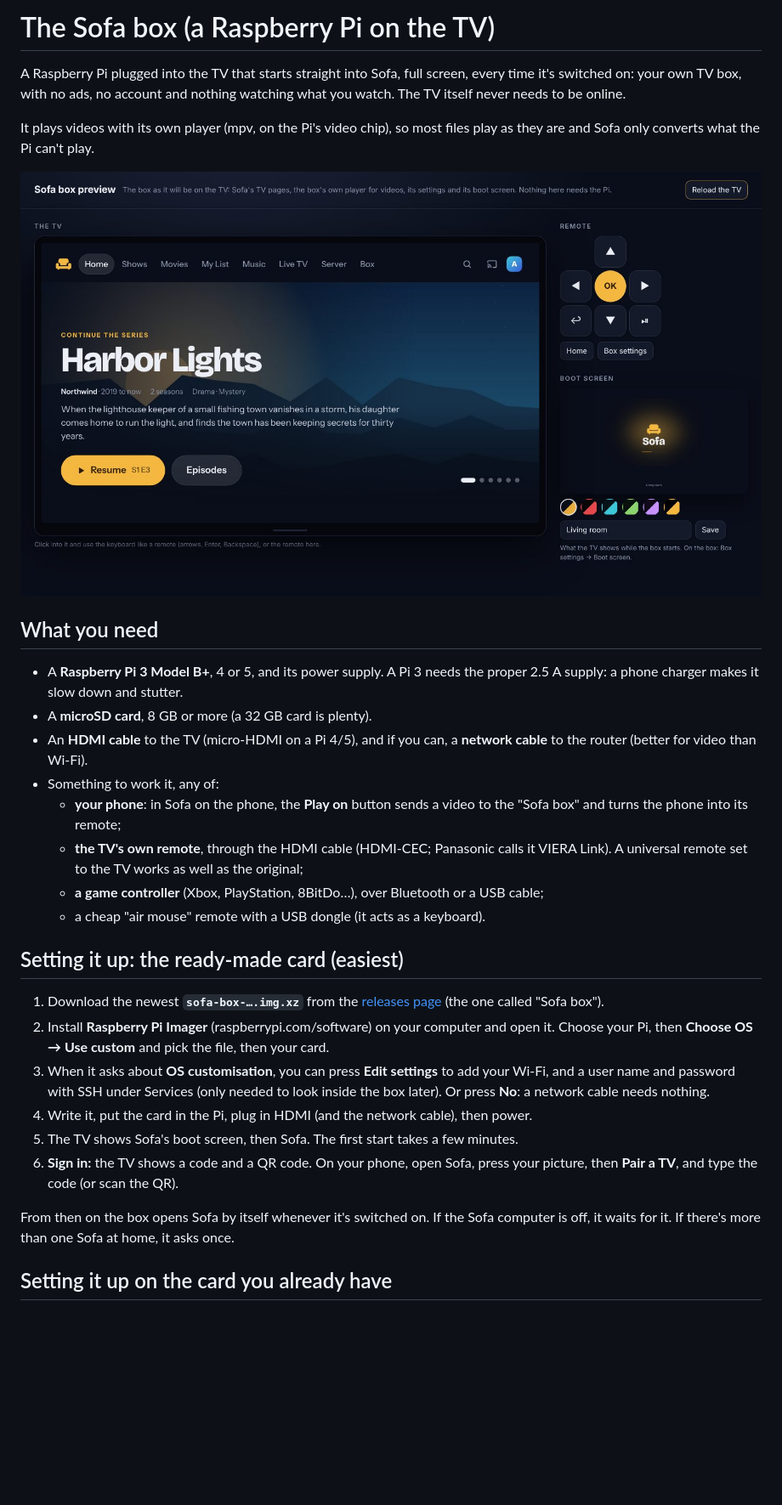
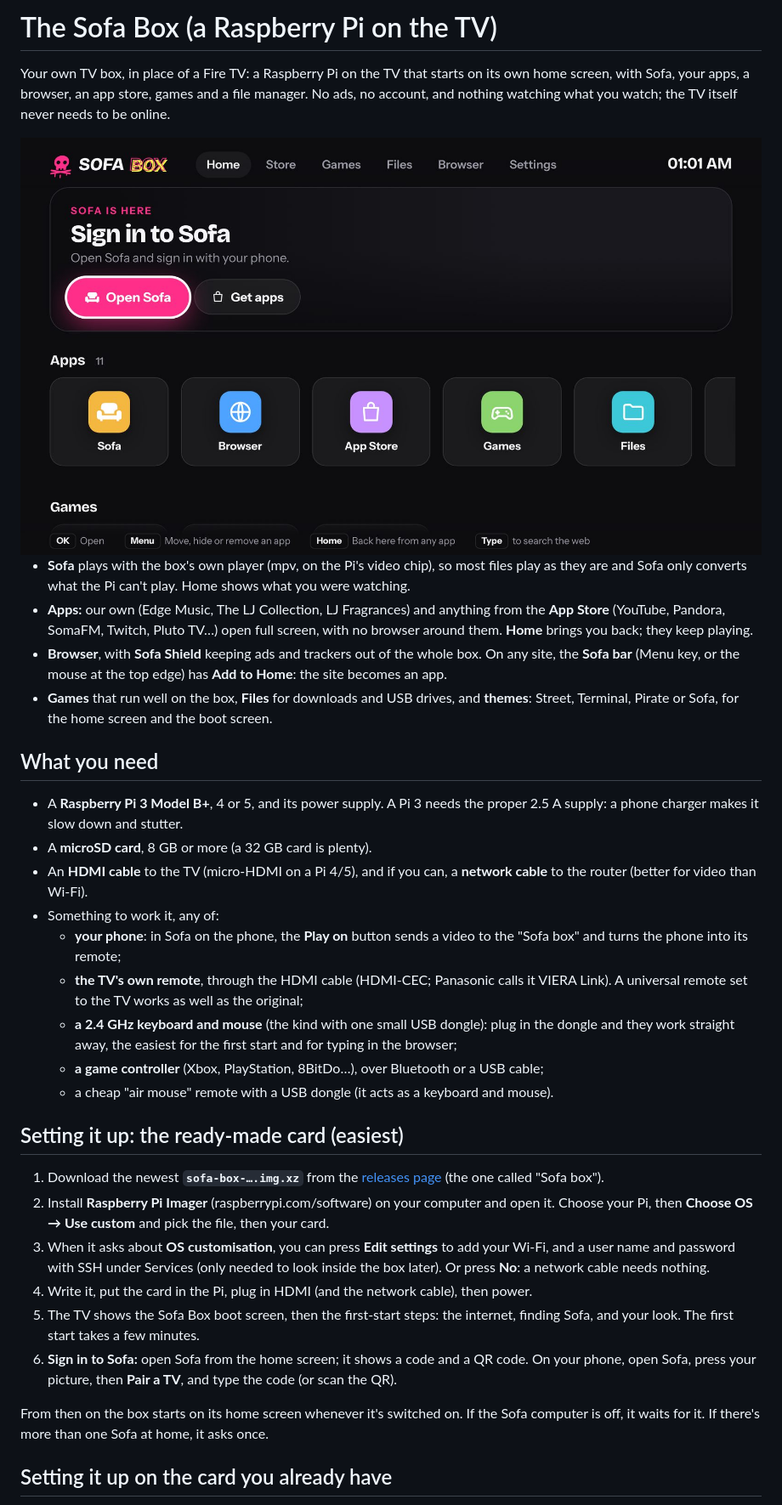
Before and after one commit to krintoxi/sofa, a Markdown page: deploy/sofa-box/README.md, the part around one of its changes. Shown at 85% size. GitHub-like rendering; pictures changed too: docs/images/box-home.jpg (added); blank space fills up the shorter version.

```diff
--- a/deploy/sofa-box/README.md
+++ b/deploy/sofa-box/README.md
@@ -1,13 +1,20 @@
-# The Sofa box (a Raspberry Pi on the TV)
+# The Sofa Box (a Raspberry Pi on the TV)
 
-A Raspberry Pi plugged into the TV that starts straight into Sofa, full screen, every time it's
-switched on: your own TV box, with no ads, no account and nothing watching what you watch. The TV
-itself never needs to be online.
+Your own TV box, in place of a Fire TV: a Raspberry Pi on the TV that starts on its own home screen,
+with Sofa, your apps, a browser, an app store, games and a file manager. No ads, no account, and
+nothing watching what you watch; the TV itself never needs to be online.
 
-It plays videos with its own player (mpv, on the Pi's video chip), so most files play as they are
-and Sofa only converts what the Pi can't play.
+<img src="../../docs/images/box-home.jpg" alt="The Sofa Box home screen: Sign in to Sofa, and a row of apps: Sofa, Browser, App Store, Games, Files" width="100%">
 
-<img src="../../docs/images/box-preview.jpg" alt="The Sofa box preview: Sofa's TV pages on a TV, a remote, and the boot screen" width="100%">
+- **Sofa** plays with the box's own player (mpv, on the Pi's video chip), so most files play as they
+  are and Sofa only converts what the Pi can't play. Home shows what you were watching.
+- **Apps:** our own (Edge Music, The LJ Collection, LJ Fragrances) and anything from the **App
+  Store** (YouTube, Pandora, SomaFM, Twitch, Pluto TV…) open full screen, with no browser around
+  them. **Home** brings you back; they keep playing.
+- **Browser**, with **Sofa Shield** keeping ads and trackers out of the whole box. On any site, the
+  **Sofa bar** (Menu key, or the mouse at the top edge) has **Add to Home**: the site becomes an app.
+- **Games** that run well on the box, **Files** for downloads and USB drives, and **themes**: Street,
+  Terminal, Pirate or Sofa, for the home screen and the boot screen.
 
 ## What you need
 
@@ -21,8 +28,10 @@ and Sofa only converts what the Pi can't play.
     turns the phone into its remote;
   - **the TV's own remote**, through the HDMI cable (HDMI-CEC; Panasonic calls it VIERA Link). A
     universal remote set to the TV works as well as the original;
+  - **a 2.4 GHz keyboard and mouse** (the kind with one small USB dongle): plug in the dongle and they
+    work straight away, the easiest for the first start and for typing in the browser;
   - **a game controller** (Xbox, PlayStation, 8BitDo…), over Bluetooth or a USB cable;
-  - a cheap "air mouse" remote with a USB dongle (it acts as a keyboard).
+  - a cheap "air mouse" remote with a USB dongle (it acts as a keyboard and mouse).
 
 ## Setting it up: the ready-made card (easiest)
 
@@ -34,11 +43,12 @@ and Sofa only converts what the Pi can't play.
    a user name and password with SSH under Services (only needed to look inside the box later). Or
    press **No**: a network cable needs nothing.
 4. Write it, put the card in the Pi, plug in HDMI (and the network cable), then power.
-5. The TV shows Sofa's boot screen, then Sofa. The first start takes a few minutes.
-6. **Sign in:** the TV shows a code and a QR code. On your phone, open Sofa, press your picture,
-   then **Pair a TV**, and type the code (or scan the QR).
+5. The TV shows the Sofa Box boot screen, then the first-start steps: the internet, finding Sofa,
+   and your look. The first start takes a few minutes.
+6. **Sign in to Sofa:** open Sofa from the home screen; it shows a code and a QR code. On your phone,
+   open Sofa, press your picture, then **Pair a TV**, and type the code (or scan the QR).
 
-From then on the box opens Sofa by itself whenever it's switched on. If the Sofa computer is off,
+From then on the box starts on its home screen whenever it's switched on. If the Sofa computer is off,
 it waits for it. If there's more than one Sofa at home, it asks once.
 
 ## Setting it up on the card you already have
```
Also changed, not shown: other parts of deploy/sofa-box/README.md (+61 -12 lines), docs/sofa-box-os.md (+8 -6 lines), docs/images/box-bar.jpg (added), docs/images/box-boot.jpg, docs/images/box-files.jpg (added), docs/images/box-store.jpg (added), docs/images/box-themes.jpg (added), 4 other files.
